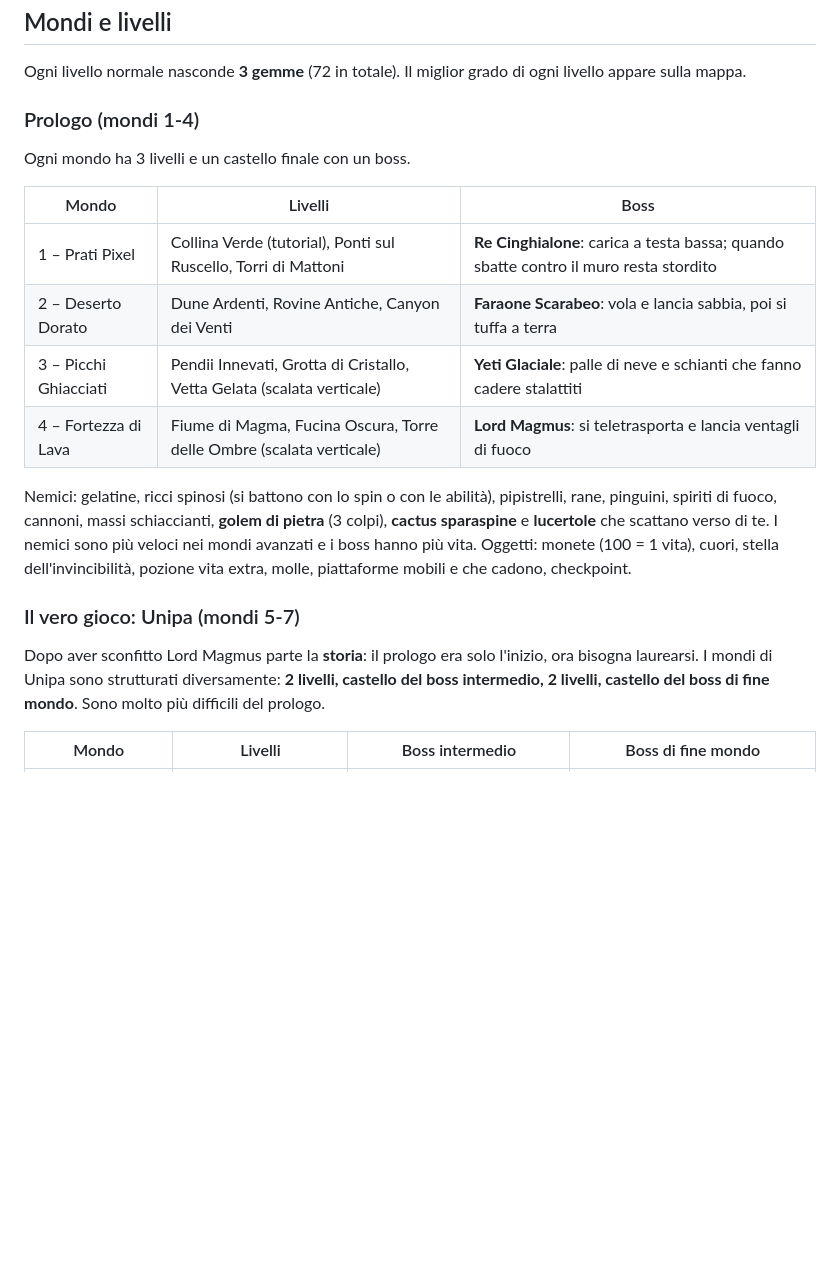
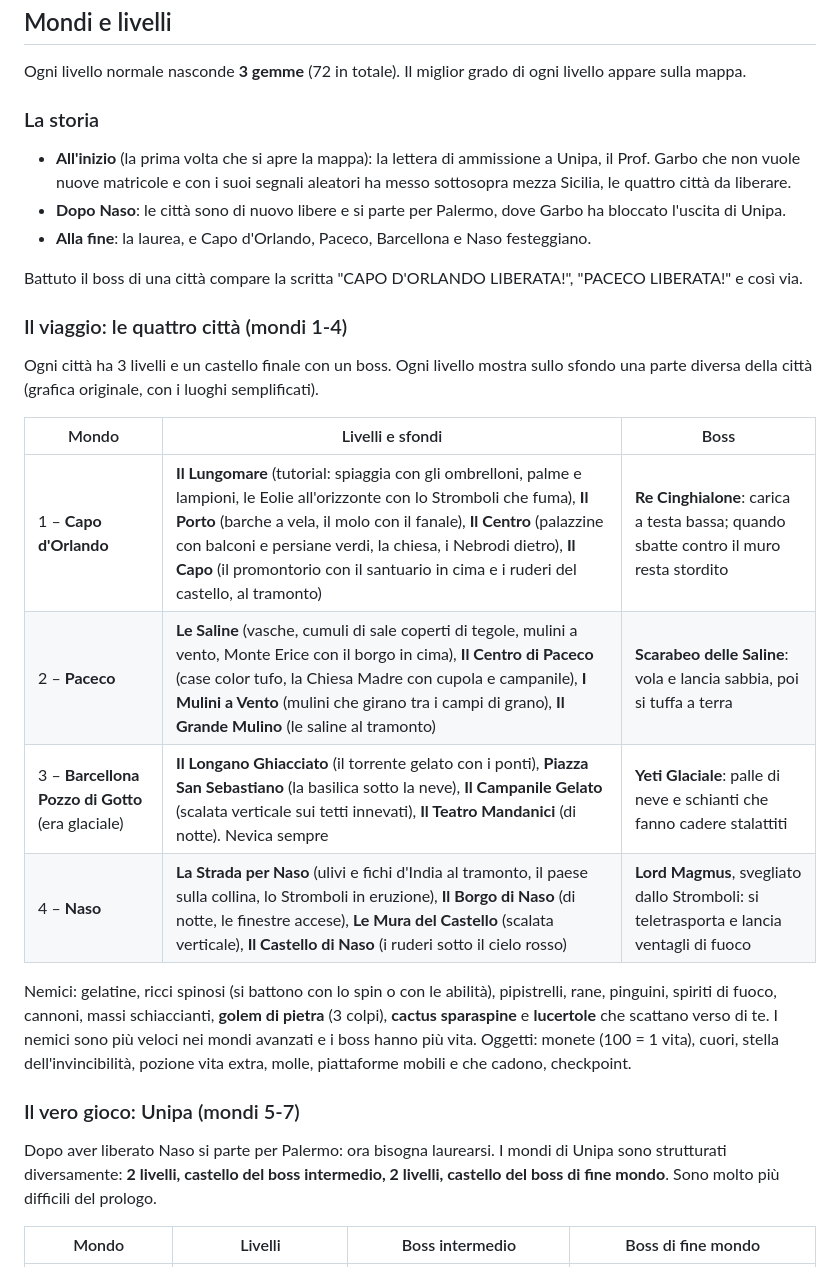
Before and after one commit to MattiaBattagliaDebianMaster837/AFAMArchitecture, a Markdown page: README.md, the part around one of its changes. Rendered like a GitHub page; blank space fills up the shorter version.

```diff
--- a/README.md
+++ b/README.md
@@ -106,15 +109,24 @@ Alla fine di ogni livello compare il riepilogo: tempo, danni subiti, cadute, nem
 ## Mondi e livelli
 Ogni livello normale nasconde **3 gemme** (72 in totale). Il miglior grado di ogni livello appare sulla mappa.
 
-### Prologo (mondi 1-4)
-Ogni mondo ha 3 livelli e un castello finale con un boss.
+### La storia
+- **All'inizio** (la prima volta che si apre la mappa): la lettera di ammissione a Unipa, il Prof. Garbo che non vuole
+  nuove matricole e con i suoi segnali aleatori ha messo sottosopra mezza Sicilia, le quattro città da liberare.
+- **Dopo Naso**: le città sono di nuovo libere e si parte per Palermo, dove Garbo ha bloccato l'uscita di Unipa.
+- **Alla fine**: la laurea, e Capo d'Orlando, Paceco, Barcellona e Naso festeggiano.
 
-| Mondo | Livelli | Boss |
+Battuto il boss di una città compare la scritta "CAPO D'ORLANDO LIBERATA!", "PACECO LIBERATA!" e così via.
+
+### Il viaggio: le quattro città (mondi 1-4)
+Ogni città ha 3 livelli e un castello finale con un boss. Ogni livello mostra sullo sfondo una parte diversa della
+città (grafica originale, con i luoghi semplificati).
+
+| Mondo | Livelli e sfondi | Boss |
 |---|---|---|
-| 1 – Prati Pixel | Collina Verde (tutorial), Ponti sul Ruscello, Torri di Mattoni | **Re Cinghialone**: carica a testa bassa; quando sbatte contro il muro resta stordito |
-| 2 – Deserto Dorato | Dune Ardenti, Rovine Antiche, Canyon dei Venti | **Faraone Scarabeo**: vola e lancia sabbia, poi si tuffa a terra |
-| 3 – Picchi Ghiacciati | Pendii Innevati, Grotta di Cristallo, Vetta Gelata (scalata verticale) | **Yeti Glaciale**: palle di neve e schianti che fanno cadere stalattiti |
-| 4 – Fortezza di Lava | Fiume di Magma, Fucina Oscura, Torre delle Ombre (scalata verticale) | **Lord Magmus**: si teletrasporta e lancia ventagli di fuoco |
+| 1 – **Capo d'Orlando** | **Il Lungomare** (tutorial: spiaggia con gli ombrelloni, palme e lampioni, le Eolie all'orizzonte con lo Stromboli che fuma), **Il Porto** (barche a vela, il molo con il fanale), **Il Centro** (palazzine con balconi e persiane verdi, la chiesa, i Nebrodi dietro), **Il Capo** (il promontorio con il santuario in cima e i ruderi del castello, al tramonto) | **Re Cinghialone**: carica a testa bassa; quando sbatte contro il muro resta stordito |
+| 2 – **Paceco** | **Le Saline** (vasche, cumuli di sale coperti di tegole, mulini a vento, Monte Erice con il borgo in cima), **Il Centro di Paceco** (case color tufo, la Chiesa Madre con cupola e campanile), **I Mulini a Vento** (mulini che girano tra i campi di grano), **Il Grande Mulino** (le saline al tramonto) | **Scarabeo delle Saline**: vola e lancia sabbia, poi si tuffa a terra |
+| 3 – **Barcellona Pozzo di Gotto** (era glaciale) | **Il Longano Ghiacciato** (il torrente gelato con i ponti), **Piazza San Sebastiano** (la basilica sotto la neve), **Il Campanile Gelato** (scalata verticale sui tetti innevati), **Il Teatro Mandanici** (di notte). Nevica sempre | **Yeti Glaciale**: palle di neve e schianti che fanno cadere stalattiti |
+| 4 – **Naso** | **La Strada per Naso** (ulivi e fichi d'India al tramonto, il paese sulla collina, lo Stromboli in eruzione), **Il Borgo di Naso** (di notte, le finestre accese), **Le Mura del Castello** (scalata verticale), **Il Castello di Naso** (i ruderi sotto il cielo rosso) | **Lord Magmus**, svegliato dallo Stromboli: si teletrasporta e lancia ventagli di fuoco |
 
 Nemici: gelatine, ricci spinosi (si battono con lo spin o con le abilità), pipistrelli, rane, pinguini,
 spiriti di fuoco, cannoni, massi schiaccianti, **golem di pietra** (3 colpi), **cactus sparaspine** e **lucertole** che
@@ -122,7 +134,7 @@ scattano verso di te. I nemici sono più veloci nei mondi avanzati e i boss hann
 pozione vita extra, molle, piattaforme mobili e che cadono, checkpoint.
 
 ### Il vero gioco: Unipa (mondi 5-7)
-Dopo aver sconfitto Lord Magmus parte la **storia**: il prologo era solo l'inizio, ora bisogna laurearsi.
+Dopo aver liberato Naso si parte per Palermo: ora bisogna laurearsi.
 I mondi di Unipa sono strutturati diversamente: **2 livelli, castello del boss intermedio, 2 livelli,
 castello del boss di fine mondo**. Sono molto più difficili del prologo.
 
```
Also changed, not shown: other parts of README.md (+6 -2 lines), docs/screenshots/citta.png (added), docs/screenshots/livello.png, docs/screenshots/mappa.png, docs/screenshots/storia.png (added), docs/screenshots/titolo.png, 11 other files.
